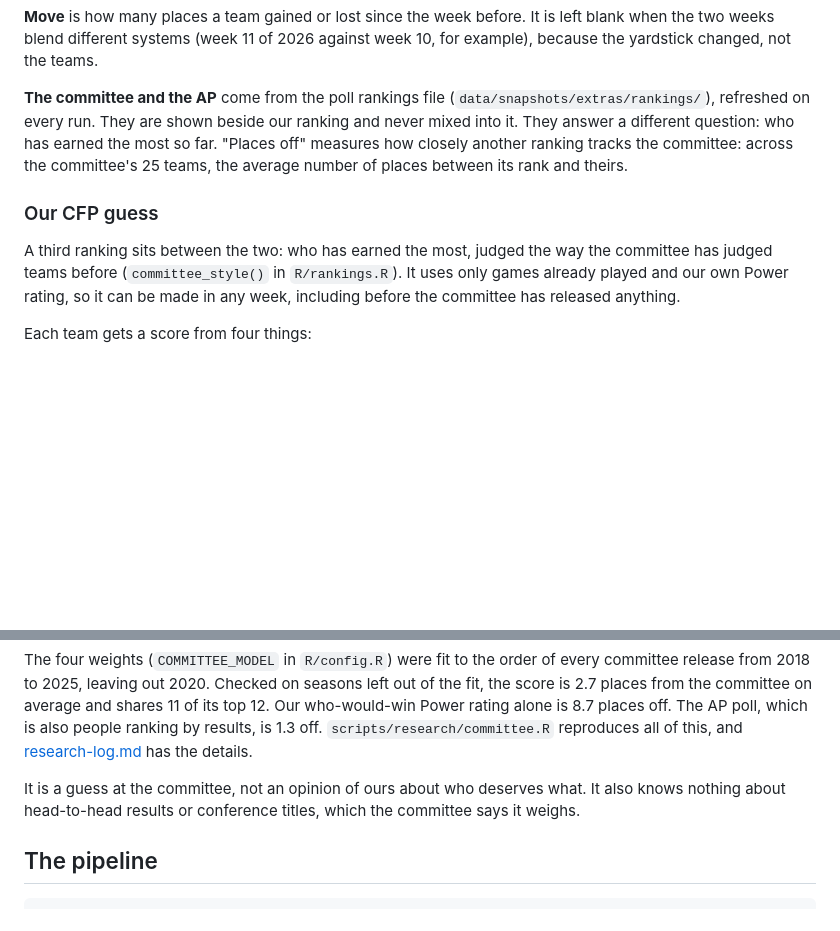
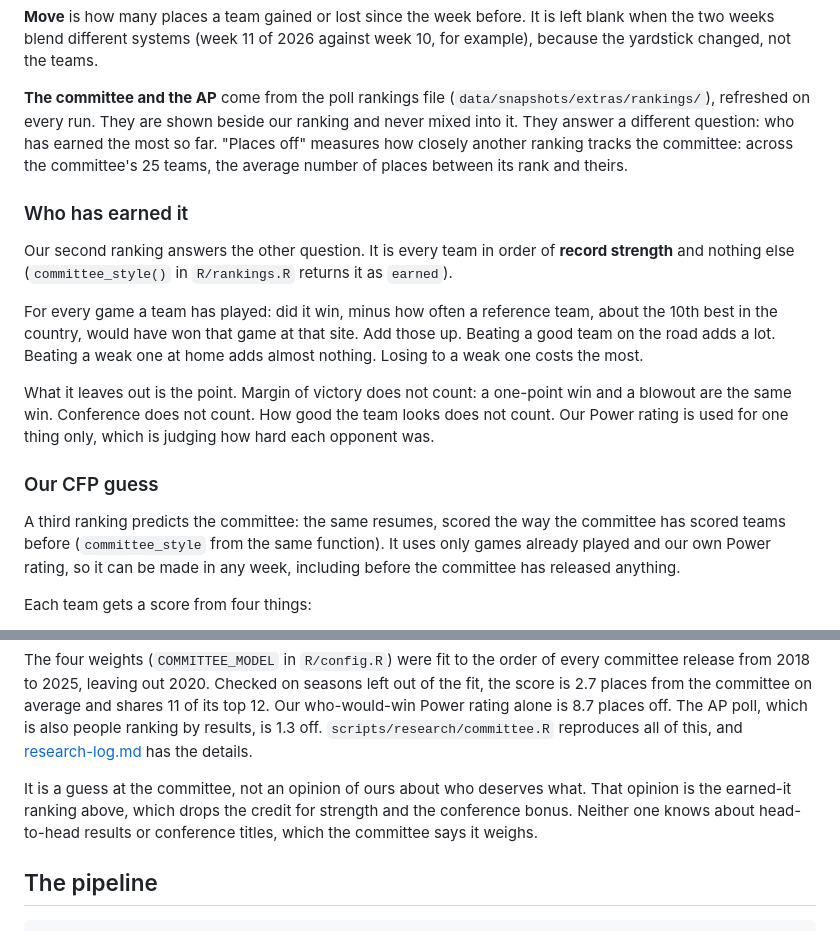
Before and after one commit to tgilbert14/spread-predictor, a Markdown page: docs/how-it-works.md, 2 parts joined by grey strips. Drawn GitHub-style; blank space fills up the shorter version.

```diff
--- a/docs/how-it-works.md
+++ b/docs/how-it-works.md
@@ -343,13 +343,29 @@ question: who has earned the most so far. "Places off" measures how closely
 another ranking tracks the committee: across the committee's 25 teams, the
 average number of places between its rank and theirs.
 
+### Who has earned it
+
+Our second ranking answers the other question. It is every team in order
+of **record strength** and nothing else (`committee_style()` in
+`R/rankings.R` returns it as `earned`).
+
+For every game a team has played: did it win, minus how often a reference
+team, about the 10th best in the country, would have won that game at that
+site. Add those up. Beating a good team on the road adds a lot. Beating a
+weak one at home adds almost nothing. Losing to a weak one costs the most.
+
+What it leaves out is the point. Margin of victory does not count: a
+one-point win and a blowout are the same win. Conference does not count.
+How good the team looks does not count. Our Power rating is used for one
+thing only, which is judging how hard each opponent was.
+
 ### Our CFP guess
 
-A third ranking sits between the two: who has earned the most, judged the
-way the committee has judged teams before (`committee_style()` in
-`R/rankings.R`). It uses only games already played and our own Power
-rating, so it can be made in any week, including before the committee has
-released anything.
+A third ranking predicts the committee: the same resumes, scored the way
+the committee has scored teams before (`committee_style` from the same
+function). It uses only games already played and our own Power rating, so
+it can be made in any week, including before the committee has released
+anything.
 
 Each team gets a score from four things:
 
@@ -372,8 +388,10 @@ is 8.7 places off. The AP poll, which is also people ranking by results, is
 [research-log.md](research-log.md) has the details.
 
 It is a guess at the committee, not an opinion of ours about who deserves
-what. It also knows nothing about head-to-head results or conference
-titles, which the committee says it weighs.
+what. That opinion is the earned-it ranking above, which drops the credit
+for strength and the conference bonus. Neither one knows about
+head-to-head results or conference titles, which the committee says it
+weighs.
 
 ## The pipeline
 
```
Also changed, not shown: README.md (+23 -14 lines), docs/research-log.md (+11 -3 lines), docs/img/rankings.png, 5 other files.
